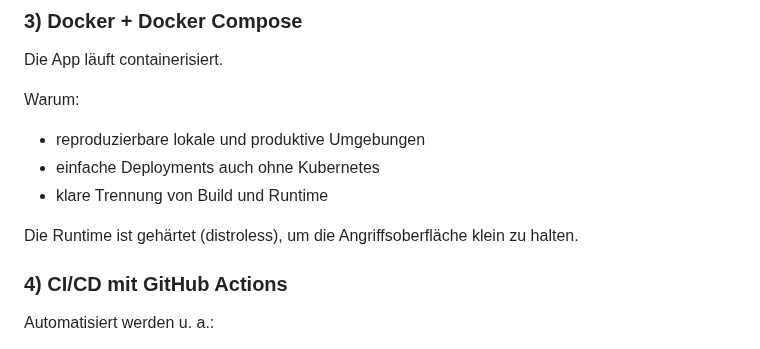
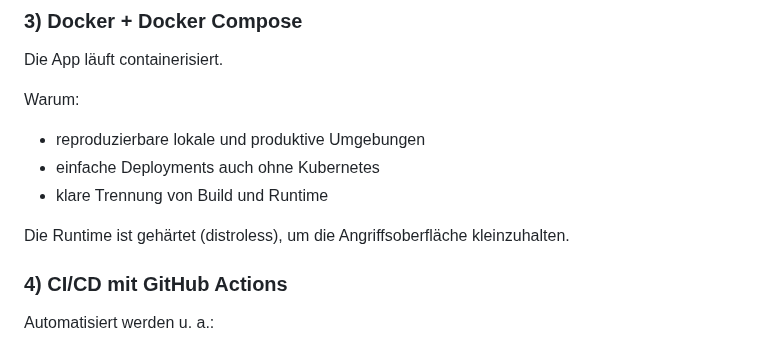
Before and after one commit to 0b-ivan/Blog, a Markdown page: posts/2026-08-19-wie-dieser-blog-gebaut-ist.md, the part around the change. GitHub-like rendering.

Commit message:
Autocorrect blog post spelling

```diff
--- a/posts/2026-08-19-wie-dieser-blog-gebaut-ist.md
+++ b/posts/2026-08-19-wie-dieser-blog-gebaut-ist.md
@@ -78,7 +78,7 @@ Warum:
 - einfache Deployments auch ohne Kubernetes
 - klare Trennung von Build und Runtime
 
-Die Runtime ist gehärtet (distroless), um die Angriffsoberfläche klein zu halten.
+Die Runtime ist gehärtet (distroless), um die Angriffsoberfläche kleinzuhalten.
 
 ### 4) CI/CD mit GitHub Actions
 
```
